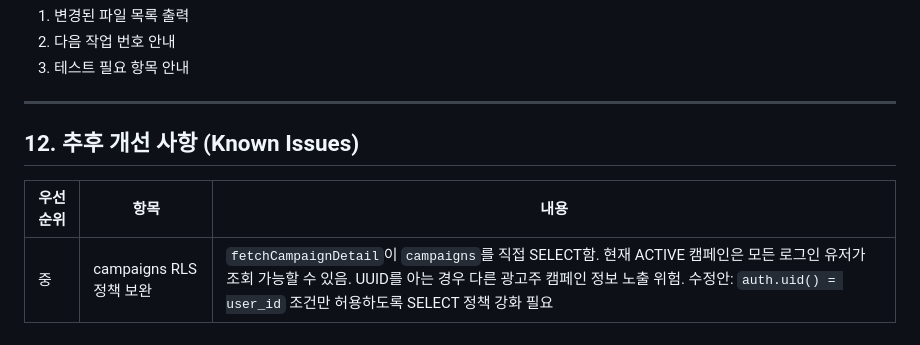
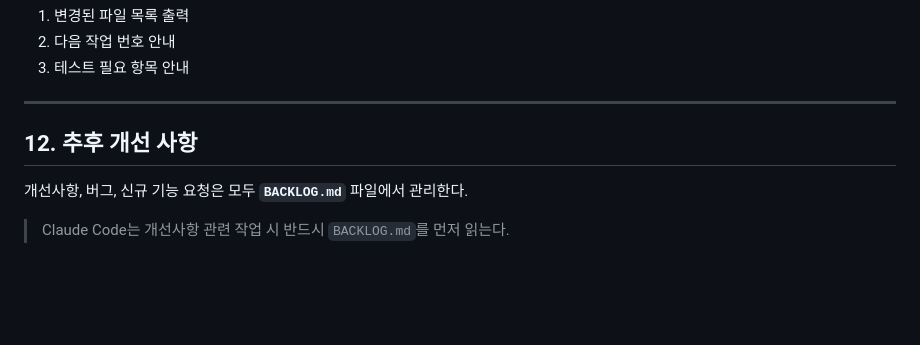
Before and after one commit to naturaltorymarket2/rankingup-web, a Markdown page: CLAUDE.md, the part around the change. GitHub-like rendering; blank space fills up the shorter version.

```diff
--- a/CLAUDE.md
+++ b/CLAUDE.md
@@ -424,8 +424,8 @@ Phase 4 (1~2주): 어드민 + 배포
 
 ---
 
-## 12. 추후 개선 사항 (Known Issues)
+## 12. 추후 개선 사항
 
-| 우선순위 | 항목 | 내용 |
-|----------|------|------|
-| 중 | campaigns RLS 정책 보완 | `fetchCampaignDetail`이 `campaigns`를 직접 SELECT함. 현재 ACTIVE 캠페인은 모든 로그인 유저가 조회 가능할 수 있음. UUID를 아는 경우 다른 광고주 캠페인 정보 노출 위험. 수정안: `auth.uid() = user_id` 조건만 허용하도록 SELECT 정책 강화 필요 |
+개선사항, 버그, 신규 기능 요청은 모두 **`BACKLOG.md`** 파일에서 관리한다.
+
+> Claude Code는 개선사항 관련 작업 시 반드시 `BACKLOG.md`를 먼저 읽는다.
```
Also changed, not shown: BACKLOG.md (added, +25 -0 lines).
